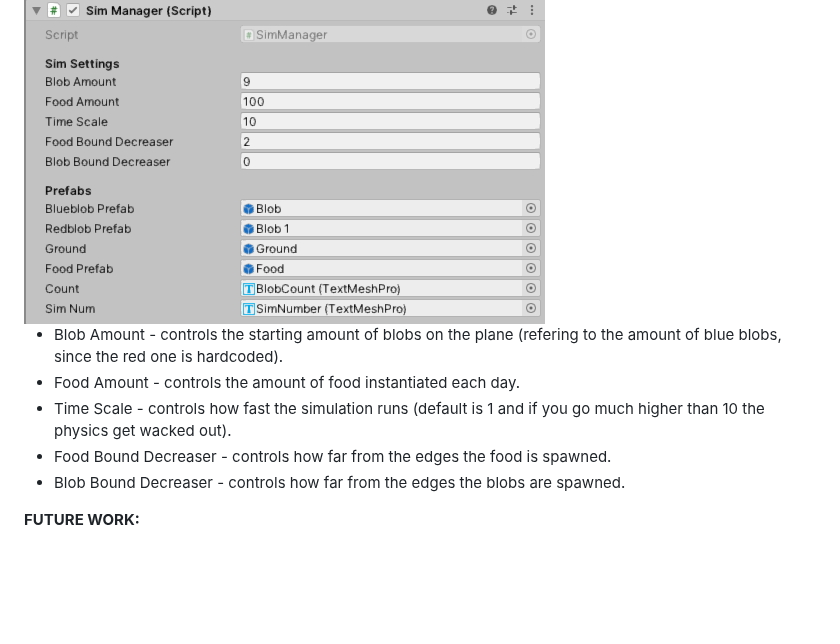
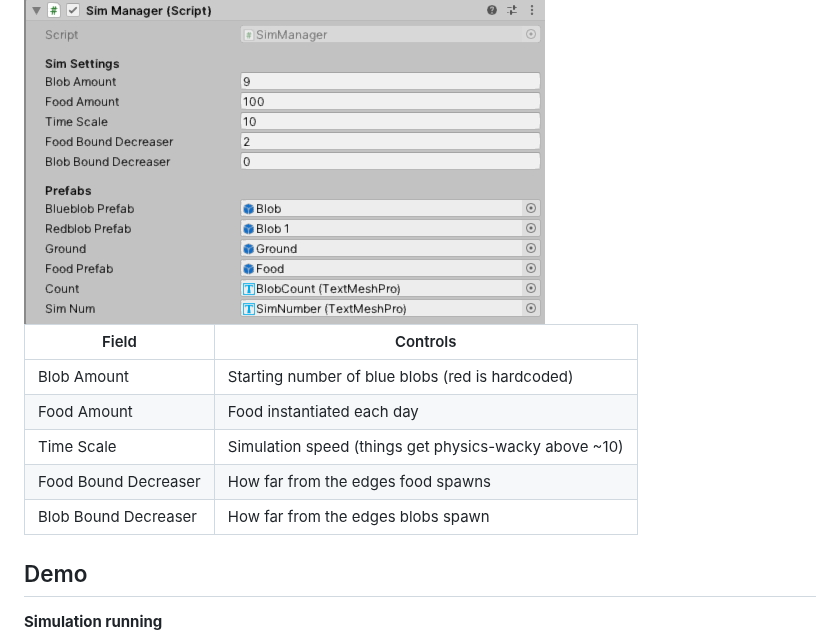
Before and after one commit to AxelSorensen/Primer-Simulation, a Markdown page: README.md, the part around one of its changes. GitHub-like rendering; blank space fills up the shorter version.

```diff
--- a/README.md
+++ b/README.md
@@ -35,11 +40,14 @@ The gameobject "Sim Manager" makes it possible to control simulation variables f
 
 <img src="Images/SimManager.jpg">
 
-- Blob Amount - controls the starting amount of blobs on the plane (refering to the amount of blue blobs, since the red one is hardcoded).
-- Food Amount - controls the amount of food instantiated each day.
-- Time Scale - controls how fast the simulation runs (default is 1 and if you go much higher than 10 the physics get wacked out).
-- Food Bound Decreaser - controls how far from the edges the food is spawned.
-- Blob Bound Decreaser - controls how far from the edges the blobs are spawned.
+| Field | Controls |
+|---|---|
+| Blob Amount | Starting number of blue blobs (red is hardcoded) |
+| Food Amount | Food instantiated each day |
+| Time Scale | Simulation speed (things get physics-wacky above ~10) |
+| Food Bound Decreaser | How far from the edges food spawns |
+| Blob Bound Decreaser | How far from the edges blobs spawn |
 
-**FUTURE WORK:**
+## Demo
+**Simulation running**
 
```
Also changed, not shown: other parts of README.md (+45 -29 lines), Images/primer-which-traits-win.gif (added), 2 other files.
